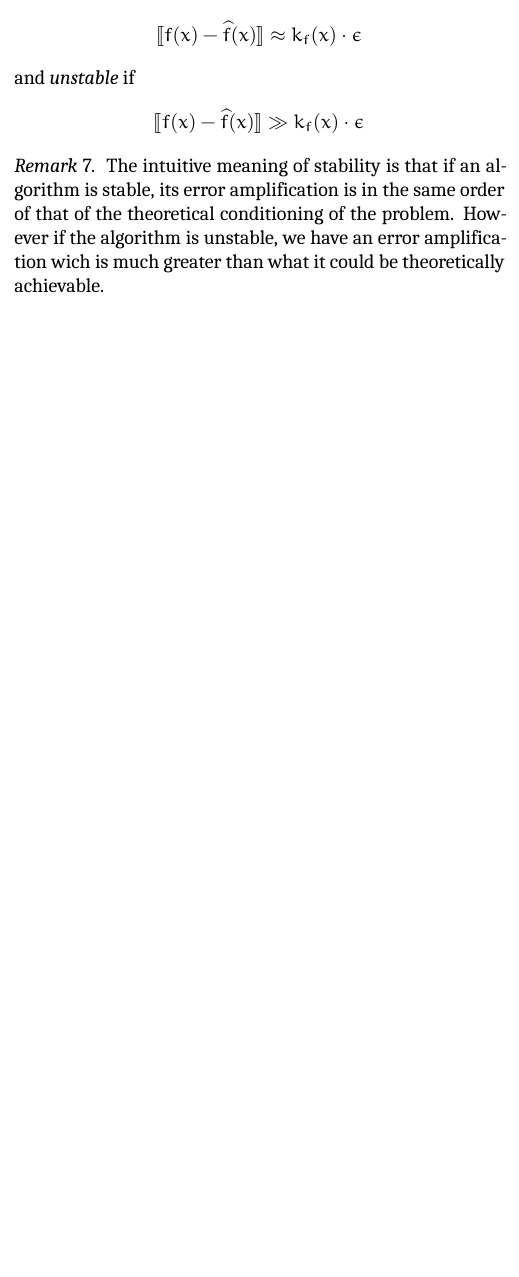
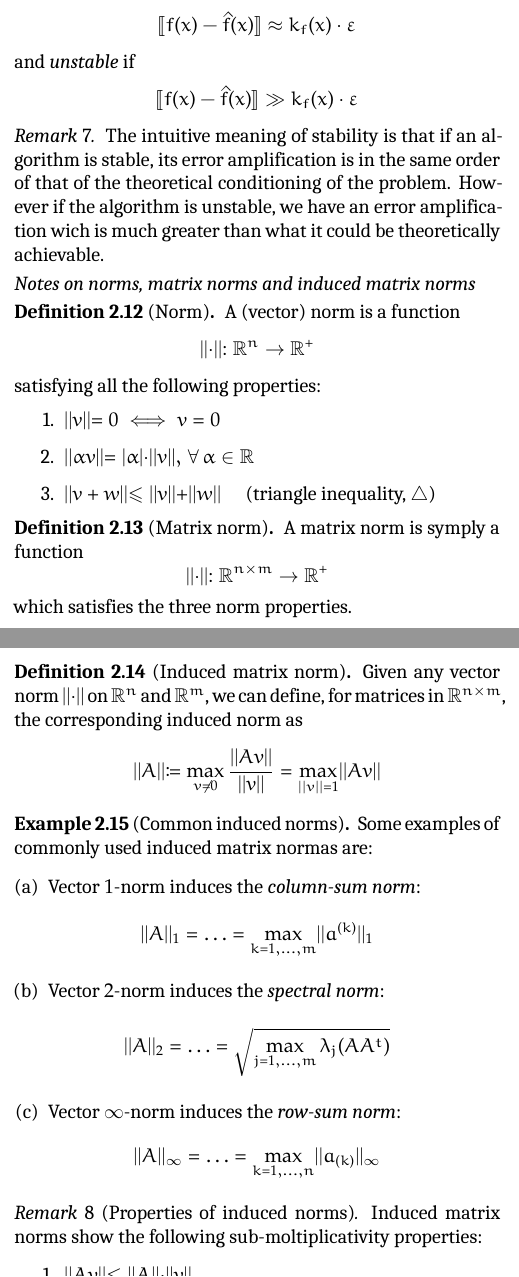
Before and after one commit to churli/notes-numerical-programming-1, a LaTeX document (numerical_programming_1-kindle.tex, which reads Sections/01_Basics.tex, Sections/02_LinearSystems.tex, Styles/commands.sty): part of page 9 of 9 before the commit and two parts of pages 9 and 10 of 13 after it, the two joined at a grey line, cut so that both start at the same text, the shorter picture padded with empty space. Compiled offline with XeLaTeX; a missing font is replaced by an installed copy or a similar font.

Commit message:
The style for both normal pdf and Kindle one has been refined. Worked on adding notes on norms and initial part on linear systems.

```diff
--- a/Sections/01_Basics.tex
+++ b/Sections/01_Basics.tex
@@ -160,14 +160,65 @@ We can prove that other arithmetic operations, as $\times$ and $\div$ are well c
 \begin{Def}[Stability]
 	Given a problem $f$, an algorithm $\hat{f}$ for $f$ is said to be \emph{stable} if
 	\begin{equation*}
-		\llb f(x) - \hat{f}(x) \rrb \approx k_f(x) \cdot \epsilon
+		\llb f(x) - \hat{f}(x) \rrb \approx k_f(x) \cdot \eps
 	\end{equation*}
 	and \emph{unstable} if
 	\begin{equation*}
-		\llb f(x) - \hat{f}(x) \rrb \gg k_f(x) \cdot \epsilon
+		\llb f(x) - \hat{f}(x) \rrb \gg k_f(x) \cdot \eps
 	\end{equation*}
 \end{Def}
 \begin{Rem}
 	The intuitive meaning of stability is that if an algorithm is stable, its error amplification is in the same order of that of the theoretical conditioning of the problem. However if the algorithm is unstable, we have an error amplification wich is much greater than what it could be theoretically achievable.
 \end{Rem}
+
+\subsection[Notes on norms]{Notes on norms, matrix norms and induced matrix norms}
+\begin{Def}[Norm]
+	A (vector) norm is a function
+	\begin{equation*}
+		||\cdot|| : \RR^n \to \RR^+
+	\end{equation*}
+	satisfying all the following properties:
+	\begin{enumerate}
+		\item $||v|| = 0 \iff v = 0$
+		\item $||\alpha v|| = |\alpha|\cdot||v||,\,\forall\, \alpha \in \RR$
+		\item $||v + w|| \leq ||v|| + ||w|| \quad$ (triangle inequality, $\triangle$)
+	\end{enumerate}
+\end{Def}
+\begin{Def}[Matrix norm]
+	A matrix norm is symply a function
+	\begin{equation*}
+		||\cdot|| : \RR^{n \times m} \to \RR^+
+	\end{equation*}
+	which satisfies the three norm properties.
+\end{Def}
+\begin{Def}[Induced matrix norm]
+	Given any vector norm $||\cdot||$ on $\RR^n$ and $\RR^m$, we can define, for matrices in $\RR^{n \times m}$, the corresponding induced norm as
+	\begin{dmath*}
+		||A|| \definedas \max_{v \neq 0} \frac{||Av||}{||v||} = \max_{||v|| = 1} ||Av||
+	\end{dmath*}
+\end{Def}
+\begin{Ex}[Common induced norms]
+Some examples of commonly used induced matrix normas are:
+\begin{enumerate}[(a)]
+	\item 	Vector $1$-norm induces the \emph{column-sum norm}:
+	\begin{dmath*}
+		||A||_1 = \ldots = \max_{k=1,\ldots,m} ||a^{(k)}||_1
+	\end{dmath*}
+	\item 	Vector $2$-norm induces the \emph{spectral norm}:
+	\begin{dmath*}
+		||A||_2 = \ldots = \sqrt{\max_{j=1,\ldots,m} \lambda_j (AA^t)}
+	\end{dmath*}
+	\item 	Vector $\infty$-norm induces the \emph{row-sum norm}:
+	\begin{dmath*}
+		||A||_\infty = \ldots = \max_{k=1,\ldots,n} ||a_{(k)}||_\infty
+	\end{dmath*}
+\end{enumerate}
+\end{Ex}
+\begin{Rem}[Properties of induced norms]
+	Induced matrix norms show the following sub-moltiplicativity properties:
+	\begin{enumerate}
+		\item $||Av|| \leq ||A||\cdot||v||$
+		\item $||AB|| \leq ||A||\cdot||B||$
+	\end{enumerate}
+\end{Rem}
 %EOF
--- /dev/null
+++ b/Sections/02_LinearSystems.tex
@@ -0,0 +1,4 @@
+\section{Linear Systems}
+A linear system is a problem defined as follows: given $A \in \RR^{n \times n},\,b \in \RR^n$ we want to find, if possible, $x \in \RR^n$ such that $Ax = b$.
+
+\subsection{Solvability}
--- a/Styles/commands.sty
+++ b/Styles/commands.sty
@@ -52,6 +40,9 @@
 \newcommand{\rrb}{\rrbracket}
 
 \newcommand{\scalprod}[2]{\langle #1, #2 \rangle}
+\newcommand{\txt}[1]{\mathrm{#1}}
+\newcommand{\op}[1]{\operatorname{#1}}
+\newcommand{\definedas}{\coloneqq}
 
 %Code/algo sections floats
 % \newfloat{code}{h}{.code}
--- a/Styles/kindle_header.sty
+++ b/Styles/kindle_header.sty
@@ -20,7 +20,7 @@
 \titleformat{\subsubsection}[runin]{\bf\scshape}{}{0em}{}
 \titlespacing{\subsubsection}{0pt}{5pt}{5pt}
 
-\usepackage[papersize={3.6in,4.8in},hmargin=0.1in,vmargin={0.1in,0.1in}]{geometry}  % page geometry
+\usepackage[papersize={3.6in,4.8in},hmargin={0.1in,0.13in},vmargin={0.1in,0.1in}]{geometry}  % page geometry
 
 \usepackage{fancyhdr}   % headers and footers
 \pagestyle{fancy}
--- a/Styles/tesistyle.sty
+++ b/Styles/style.sty
@@ -1,3 +1,6 @@
+%%% Packages
+
+\usepackage{amsfonts}
 \usepackage{amsmath}
 \usepackage{amssymb}
 \usepackage{amsthm}
@@ -6,10 +9,19 @@
 \usepackage[utf8]{inputenc}
 \usepackage[T1]{fontenc}
 \usepackage{microtype}
+
+% \usepackage{concrete} % Concrete font
+\usepackage{palatino} % Palatino font
+\usepackage{mathdots}
+\usepackage[euler-hat-accent,euler-digits]{eulervm}
+%%\usepackage{eucal} %%% usare \mathcal{}
+%%\usepackage[mathscr]{eucal} %%%usare \mathscr{testo}
+
 \usepackage{enumerate}
 \usepackage{mathrsfs}
 \usepackage{mathtools}
 \usepackage{graphicx}
+% \usepackage{accsupp} % Get better Unicode representation of glyphs constructs
 %\usepackage{subfigure}
 \usepackage{caption}
 \usepackage{subcaption}
@@ -41,10 +53,17 @@
 \usepackage[pdfborder={0 0 0.3 [2 0]}]{hyperref}
 
 %Strikethrough
-\usepackage{soul}
+% \usepackage{soul}
 
 %Tabular rows
 \usepackage{booktabs}
+
+\usepackage{marginnote}
+\usepackage{xspace}
+\usepackage{stmaryrd}
+\usepackage{breqn}         % automatic equation breaking
+
+%%% Styles
 
 \theoremstyle{plain}
 \newtheorem{Teo}{Theorem}[section]
```
Also changed, not shown: Sections/000_Outline.tex (+4 -7 lines), numerical_programming_1-kindle.tex (+2 -30 lines), numerical_programming_1.tex (+2 -30 lines), Figures/linSysConditioning.png (added), Makefile, Sections/01_Basics.tex (10 more changed lines), Sections/02_LinearSystems.tex (37 more changed lines), Styles/commands.sty (14 more changed lines), 3 other files.
